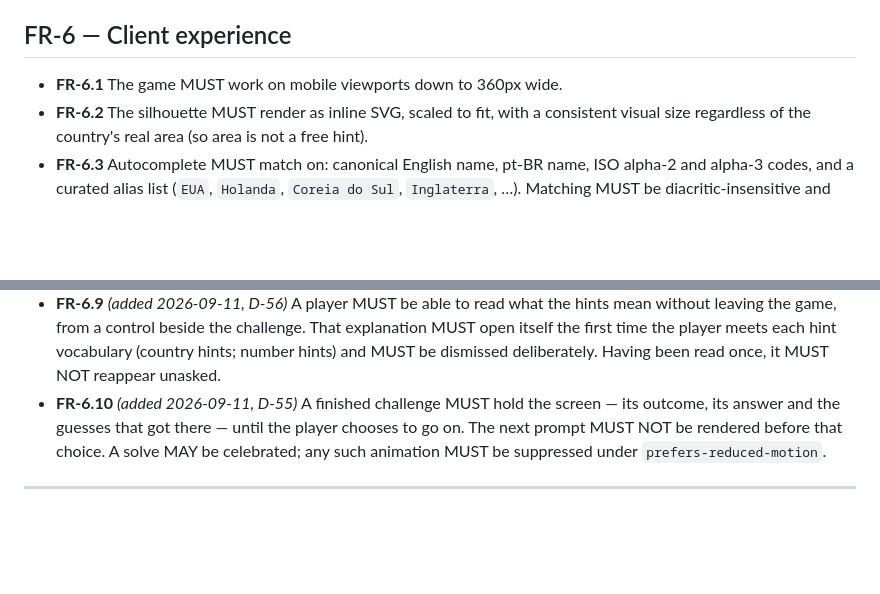
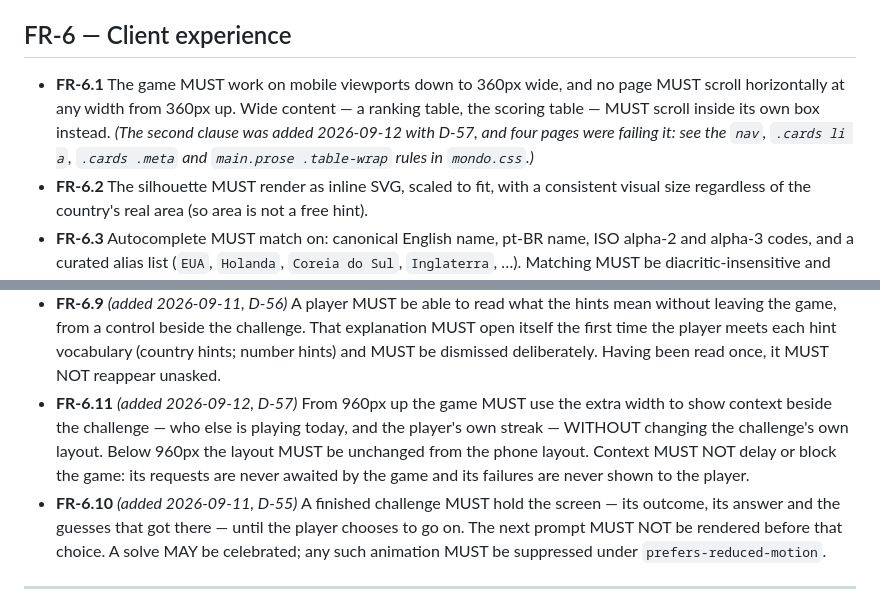
Before and after one commit to Thinato/mondo, a Markdown page: docs/01-requirements.md, 2 parts joined by grey strips. GitHub-like rendering; blank space fills up the shorter version.

```diff
--- a/docs/01-requirements.md
+++ b/docs/01-requirements.md
@@ -192,7 +192,11 @@ free-for-all, one round, one shape challenge — so it is subsumed rather than k
 
 ## FR-6 — Client experience
 
-- **FR-6.1** The game MUST work on mobile viewports down to 360px wide.
+- **FR-6.1** The game MUST work on mobile viewports down to 360px wide, and no page MUST scroll
+  horizontally at any width from 360px up. Wide content — a ranking table, the scoring table —
+  MUST scroll inside its own box instead. *(The second clause was added 2026-09-12 with D-57, and
+  four pages were failing it: see the `nav`, `.cards li a`, `.cards .meta` and `main.prose
+  .table-wrap` rules in `mondo.css`.)*
 - **FR-6.2** The silhouette MUST render as inline SVG, scaled to fit, with a consistent visual
   size regardless of the country's real area (so area is not a free hint).
 - **FR-6.3** Autocomplete MUST match on: canonical English name, pt-BR name, ISO alpha-2 and
@@ -212,6 +216,11 @@ free-for-all, one round, one shape challenge — so it is subsumed rather than k
   leaving the game, from a control beside the challenge. That explanation MUST open itself the
   first time the player meets each hint vocabulary (country hints; number hints) and MUST be
   dismissed deliberately. Having been read once, it MUST NOT reappear unasked.
+- **FR-6.11** *(added 2026-09-12, D-57)* From 960px up the game MUST use the extra width to show
+  context beside the challenge — who else is playing today, and the player's own streak — WITHOUT
+  changing the challenge's own layout. Below 960px the layout MUST be unchanged from the phone
+  layout. Context MUST NOT delay or block the game: its requests are never awaited by the game and
+  its failures are never shown to the player.
 - **FR-6.10** *(added 2026-09-11, D-55)* A finished challenge MUST hold the screen — its outcome,
   its answer and the guesses that got there — until the player chooses to go on. The next prompt
   MUST NOT be rendered before that choice. A solve MAY be celebrated; any such animation MUST be
```
Also changed, not shown: docs/00-brief.md (+2 -0 lines), docs/02-architecture.md (+8 -1 lines).
